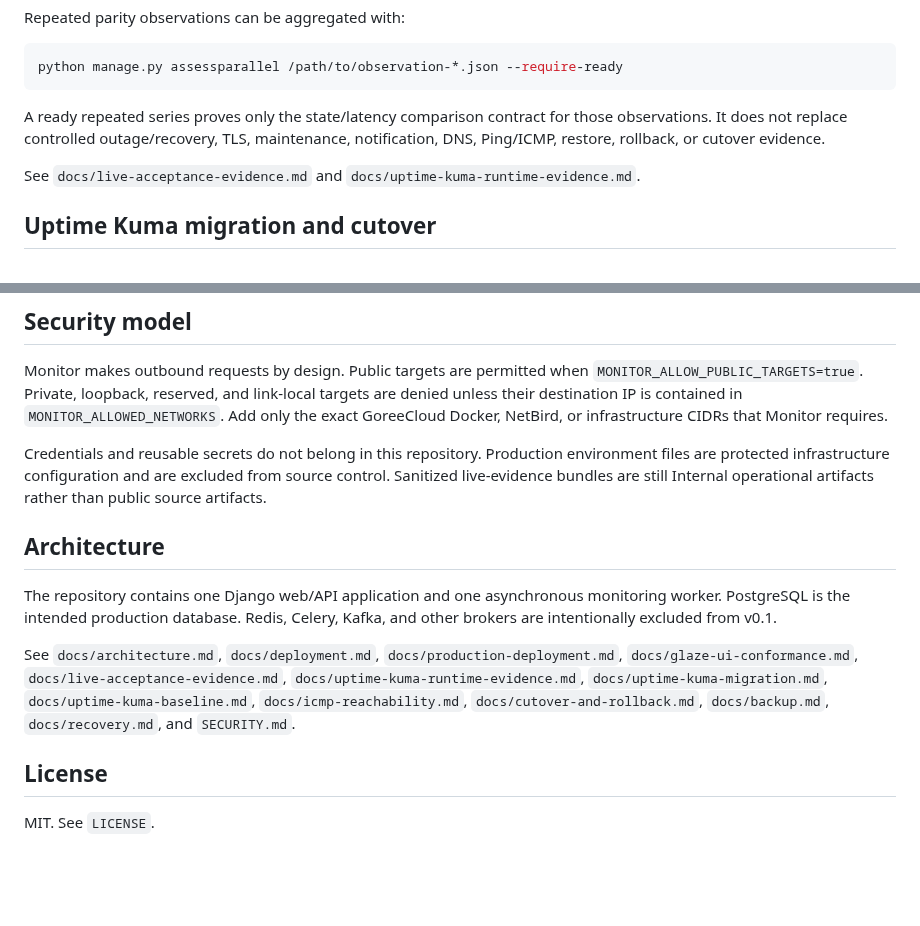
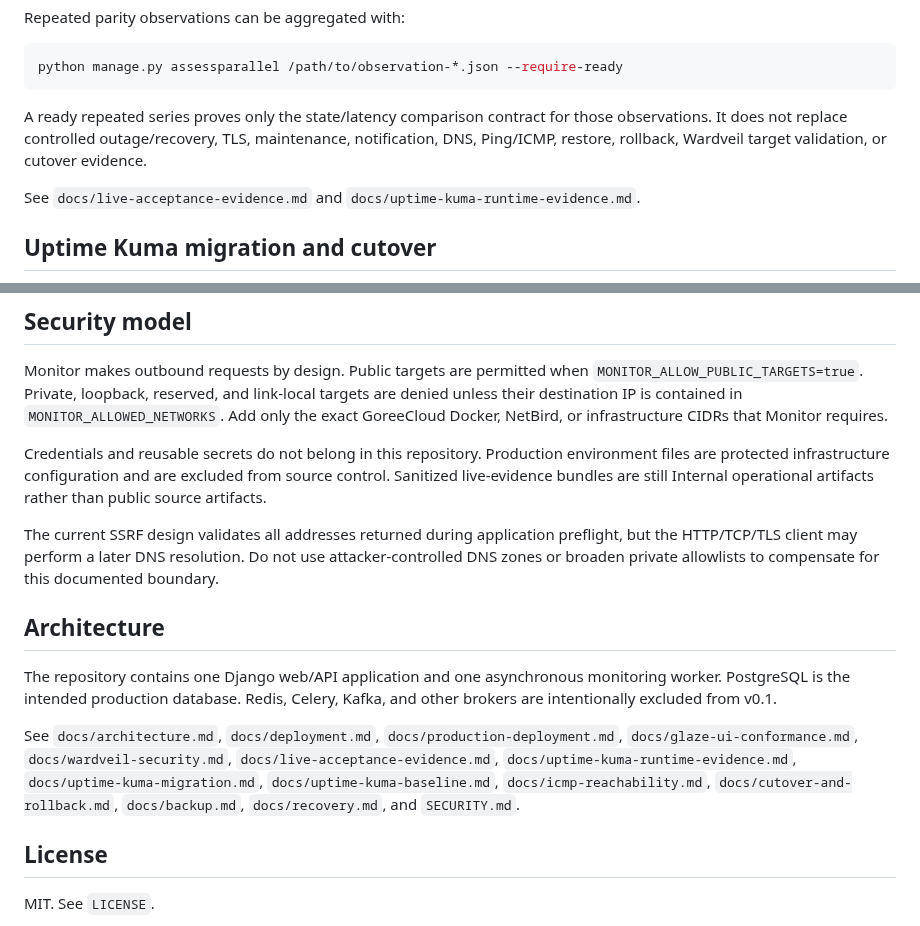
Before and after one commit to GoreeCloud/goreecloud-monitor, a Markdown page: README.md, 2 parts joined by grey strips. Drawn GitHub-style; blank space fills up the shorter version.

````diff
--- a/README.md
+++ b/README.md
@@ -99,7 +112,7 @@ Repeated parity observations can be aggregated with:
 python manage.py assessparallel /path/to/observation-*.json --require-ready
 ```
 
-A ready repeated series proves only the state/latency comparison contract for those observations. It does not replace controlled outage/recovery, TLS, maintenance, notification, DNS, Ping/ICMP, restore, rollback, or cutover evidence.
+A ready repeated series proves only the state/latency comparison contract for those observations. It does not replace controlled outage/recovery, TLS, maintenance, notification, DNS, Ping/ICMP, restore, rollback, Wardveil target validation, or cutover evidence.
 
 See `docs/live-acceptance-evidence.md` and `docs/uptime-kuma-runtime-evidence.md`.
 
@@ -126,11 +139,13 @@ Monitor makes outbound requests by design. Public targets are permitted when `MO
 
 Credentials and reusable secrets do not belong in this repository. Production environment files are protected infrastructure configuration and are excluded from source control. Sanitized live-evidence bundles are still Internal operational artifacts rather than public source artifacts.
 
+The current SSRF design validates all addresses returned during application preflight, but the HTTP/TCP/TLS client may perform a later DNS resolution. Do not use attacker-controlled DNS zones or broaden private allowlists to compensate for this documented boundary.
+
 ## Architecture
 
 The repository contains one Django web/API application and one asynchronous monitoring worker. PostgreSQL is the intended production database. Redis, Celery, Kafka, and other brokers are intentionally excluded from v0.1.
 
-See `docs/architecture.md`, `docs/deployment.md`, `docs/production-deployment.md`, `docs/glaze-ui-conformance.md`, `docs/live-acceptance-evidence.md`, `docs/uptime-kuma-runtime-evidence.md`, `docs/uptime-kuma-migration.md`, `docs/uptime-kuma-baseline.md`, `docs/icmp-reachability.md`, `docs/cutover-and-rollback.md`, `docs/backup.md`, `docs/recovery.md`, and `SECURITY.md`.
+See `docs/architecture.md`, `docs/deployment.md`, `docs/production-deployment.md`, `docs/glaze-ui-conformance.md`, `docs/wardveil-security.md`, `docs/live-acceptance-evidence.md`, `docs/uptime-kuma-runtime-evidence.md`, `docs/uptime-kuma-migration.md`, `docs/uptime-kuma-baseline.md`, `docs/icmp-reachability.md`, `docs/cutover-and-rollback.md`, `docs/backup.md`, `docs/recovery.md`, and `SECURITY.md`.
 
 ## License
 
````
Also changed, not shown: other parts of README.md (+21 -8 lines).
